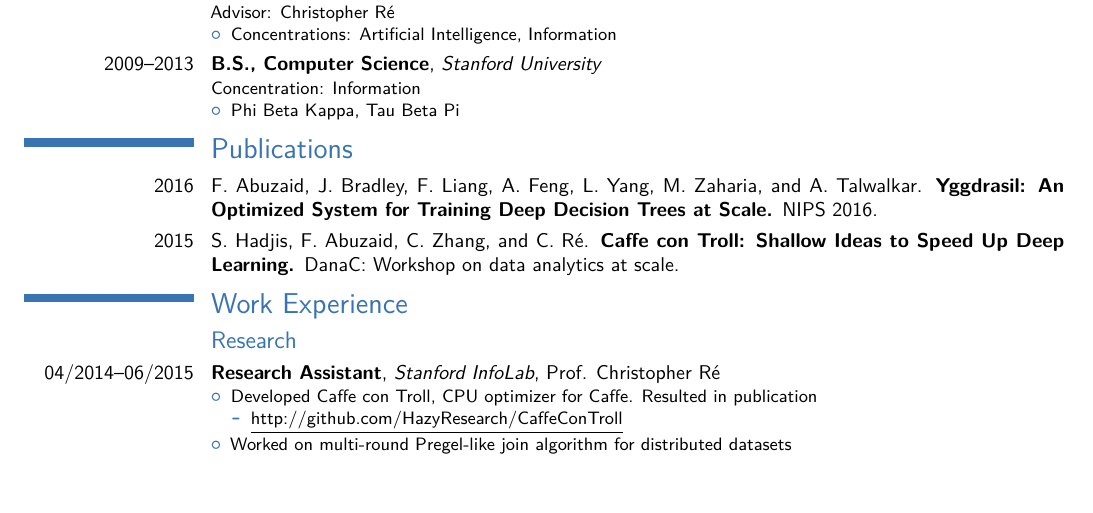
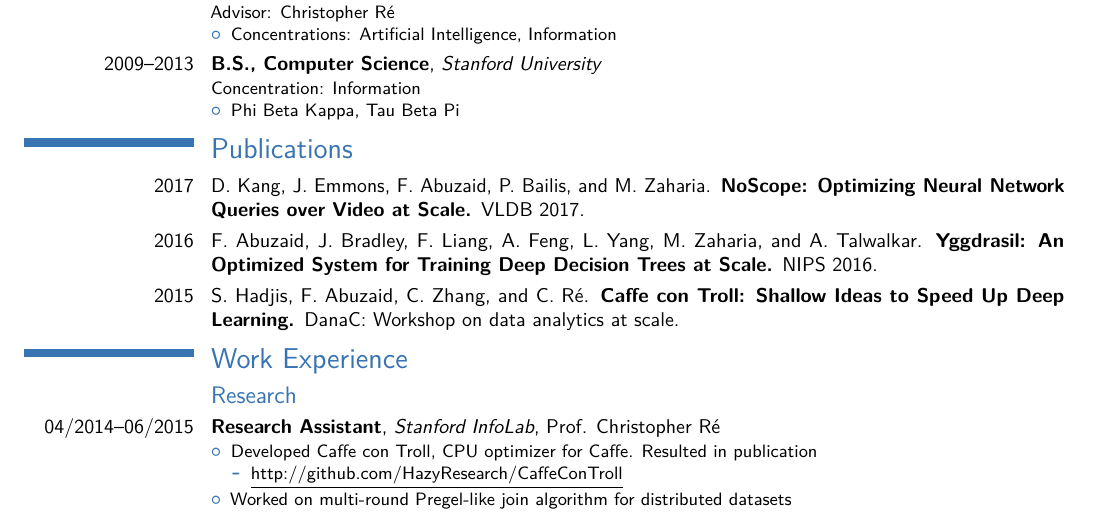
Before and after one commit to fabuzaid21/cv, a LaTeX CV (cv.tex): part of page 1 of 2, cut so that both start at the same text, the shorter picture padded with empty space. Compiled offline with pdfLaTeX.

Commit message:
Added NoScope

```diff
--- a/cv.tex
+++ b/cv.tex
@@ -69,6 +69,7 @@
 \end{itemize}
 }
 \section{Publications}
+\cventry{2017}{{\normalfont D. Kang, J. Emmons, F. Abuzaid, P. Bailis, and M. Zaharia.} NoScope: Optimizing Neural Network Queries over Video at Scale. {\normalfont VLDB 2017.}}{}{}{}{}
 \cventry{2016}{{\normalfont F. Abuzaid, J. Bradley, F. Liang, A. Feng, L. Yang, M. Zaharia, and A. Talwalkar.} Yggdrasil: An Optimized System for Training Deep Decision Trees at Scale. {\normalfont NIPS 2016.}}{}{}{}{}
 \cventry{2015}{{\normalfont S. Hadjis, F. Abuzaid, C. Zhang, and C. Ré.} Caffe con Troll: Shallow Ideas to Speed Up Deep Learning. {\normalfont DanaC: Workshop on data analytics at scale.}}{}{}{}{}
 \section{Work Experience}
```
